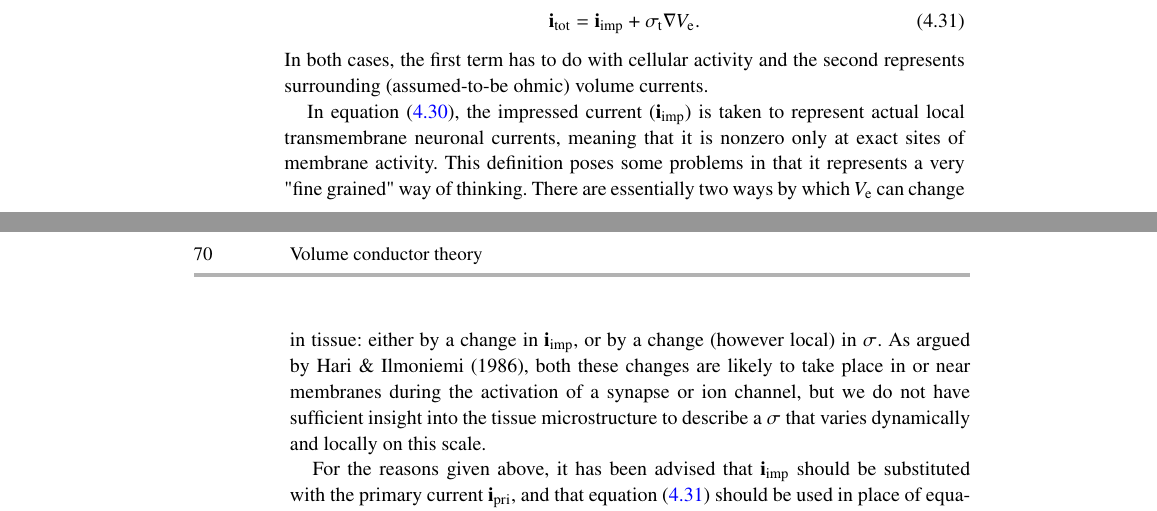
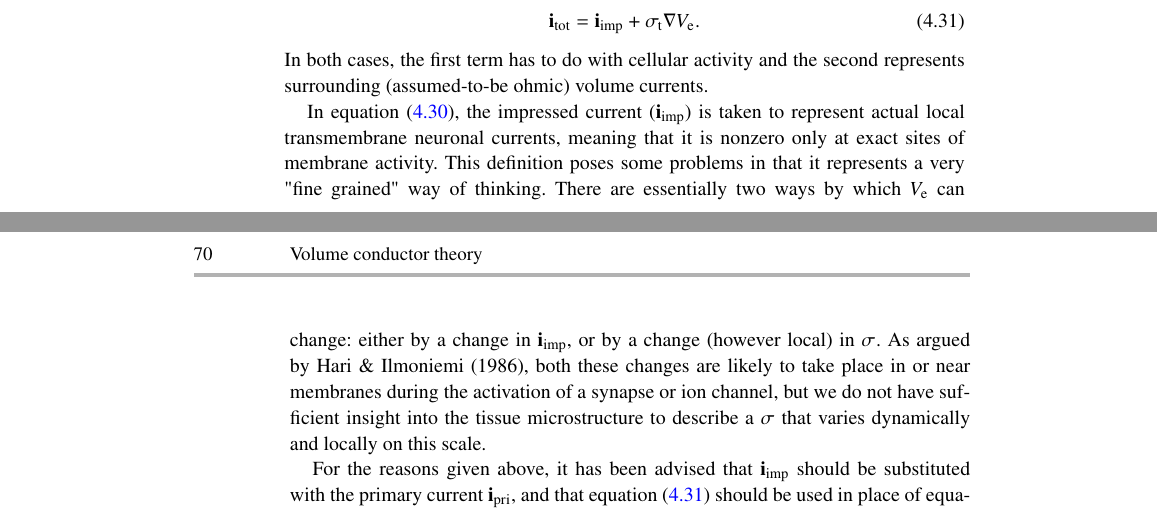
Before and after one commit to geih/ECSbook, a LaTeX thesis (Book.tex, which reads Ch-VC.tex): two parts of pages 89 and 90 of 288, joined at a grey line, cut so that both start at the same text. Compiled offline with pdfLaTeX; a LaTeX package or settings file that is missing is left out.

Commit message:
mine siste smaagreier

```diff
--- a/Ch-VC.tex
+++ b/Ch-VC.tex
@@ -509,7 +509,7 @@ In \fref{eq:VC:inverse1}, the impressed current (${\bf i}_\mathrm{imp}$)
 is taken to represent actual local transmembrane neuronal currents,
 meaning that it is nonzero only at exact sites of membrane activity.
 This definition poses some problems in that it represents a very "fine grained" way of thinking.
-There are essentially two ways by which $V_\mathrm{e}$ can change in tissue:
+There are essentially two ways by which $V_\mathrm{e}$ can change:
 either by a change in ${\bf i}_\mathrm{imp}$,
 or by a change (however local) in $\sigma$.
 As argued by \citeasnoun**{hari1986}, both these changes are likely to take place
```
